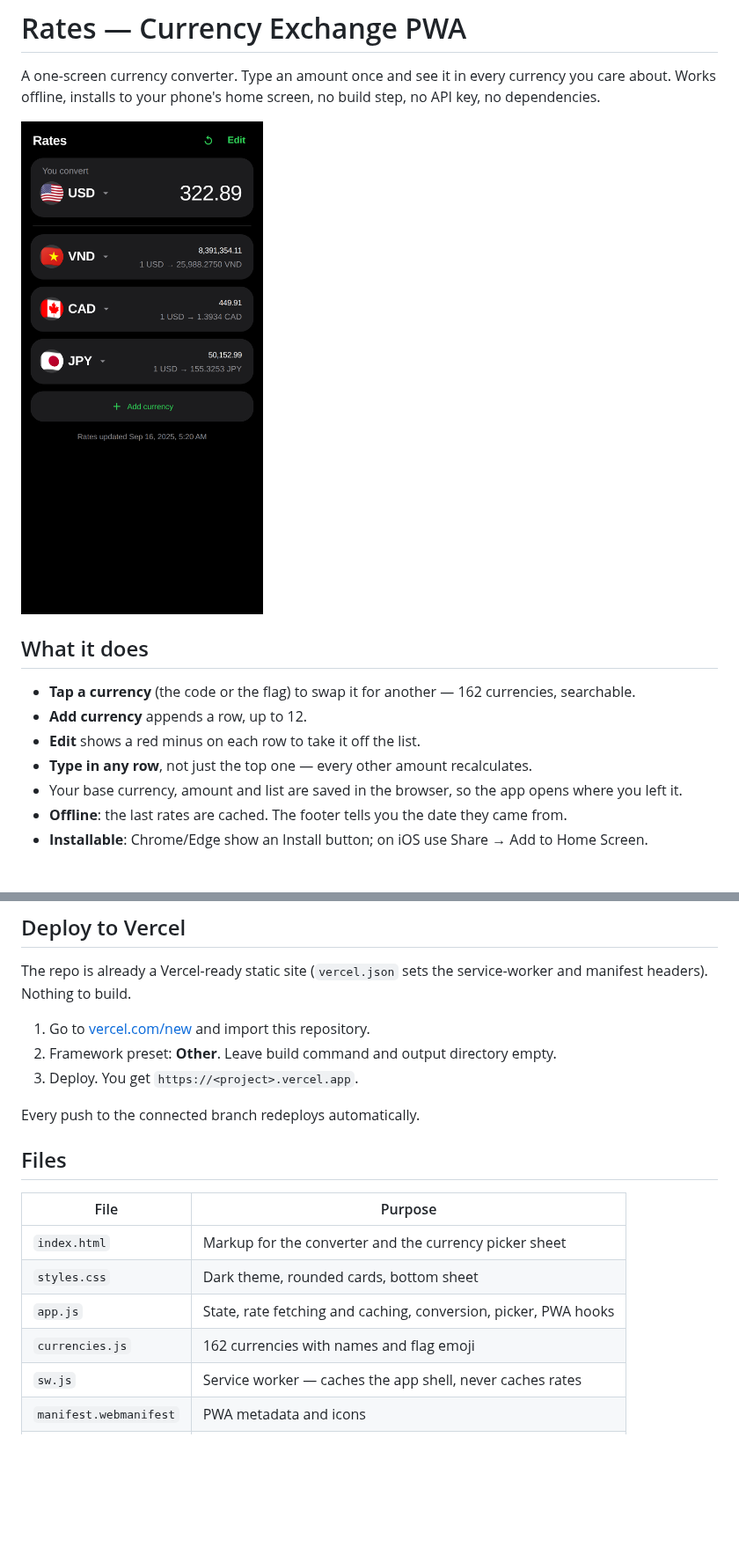
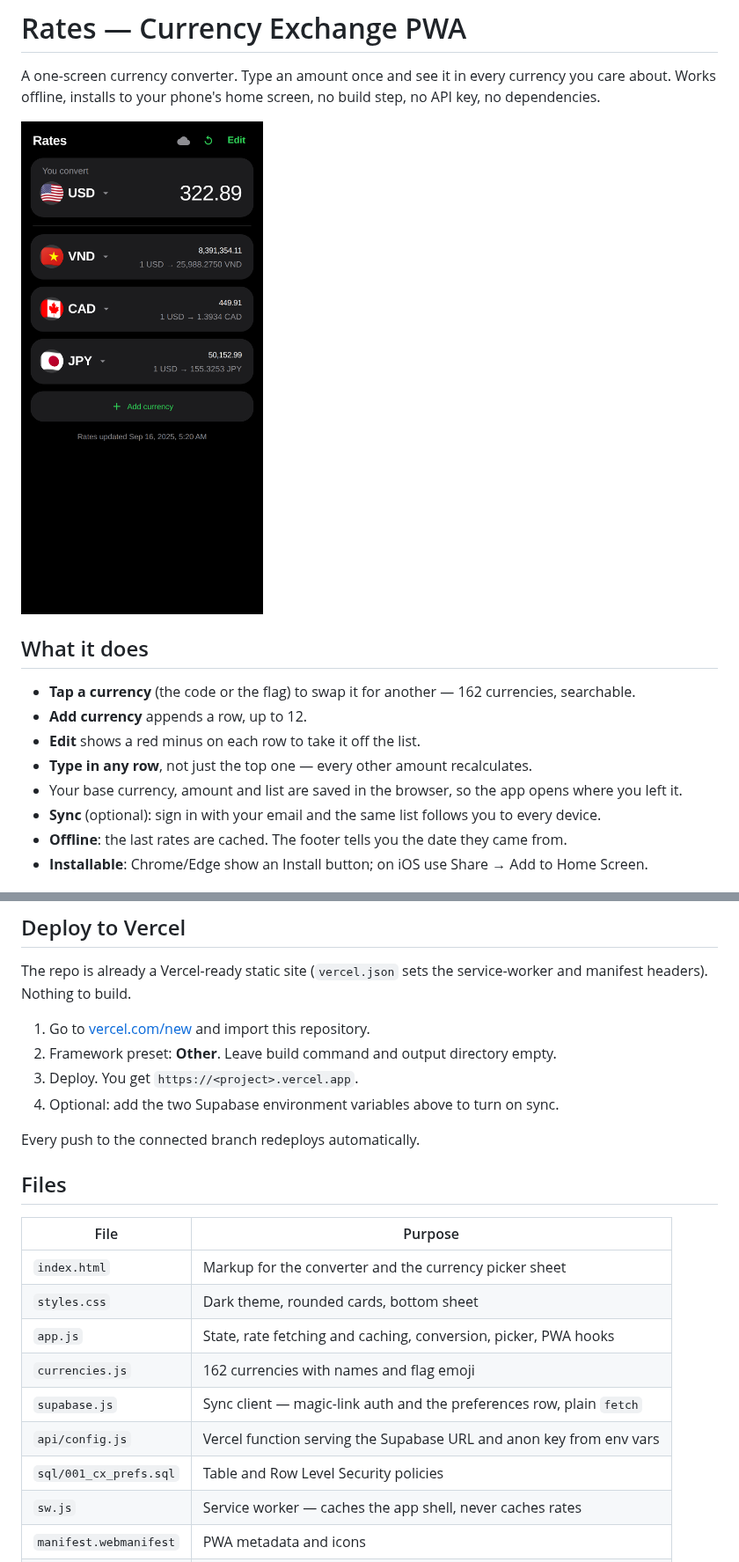
Before and after one commit to tanglefast23/currency-exchange, a Markdown page: README.md, 2 parts joined by grey strips. Shown at 88% size. GitHub-like rendering; pictures changed too: docs/screenshot.png; blank space fills up the shorter version.

```diff
--- a/README.md
+++ b/README.md
@@ -13,6 +13,7 @@ no API key, no dependencies.
 - **Edit** shows a red minus on each row to take it off the list.
 - **Type in any row**, not just the top one — every other amount recalculates.
 - Your base currency, amount and list are saved in the browser, so the app opens where you left it.
+- **Sync** (optional): sign in with your email and the same list follows you to every device.
 - **Offline**: the last rates are cached. The footer tells you the date they came from.
 - **Installable**: Chrome/Edge show an Install button; on iOS use Share → Add to Home Screen.
 
@@ -46,6 +84,7 @@ and manifest headers). Nothing to build.
 1. Go to [vercel.com/new](https://vercel.com/new) and import this repository.
 2. Framework preset: **Other**. Leave build command and output directory empty.
 3. Deploy. You get `https://<project>.vercel.app`.
+4. Optional: add the two Supabase environment variables above to turn on sync.
 
 Every push to the connected branch redeploys automatically.
 
@@ -57,6 +96,9 @@ Every push to the connected branch redeploys automatically.
 | `styles.css` | Dark theme, rounded cards, bottom sheet |
 | `app.js` | State, rate fetching and caching, conversion, picker, PWA hooks |
 | `currencies.js` | 162 currencies with names and flag emoji |
+| `supabase.js` | Sync client — magic-link auth and the preferences row, plain `fetch` |
+| `api/config.js` | Vercel function serving the Supabase URL and anon key from env vars |
+| `sql/001_cx_prefs.sql` | Table and Row Level Security policies |
 | `sw.js` | Service worker — caches the app shell, never caches rates |
 | `manifest.webmanifest` | PWA metadata and icons |
 | `vercel.json` | Static hosting headers |
```
Also changed, not shown: other parts of README.md (+37 -0 lines), docs/sync.png (added), 7 other files.
